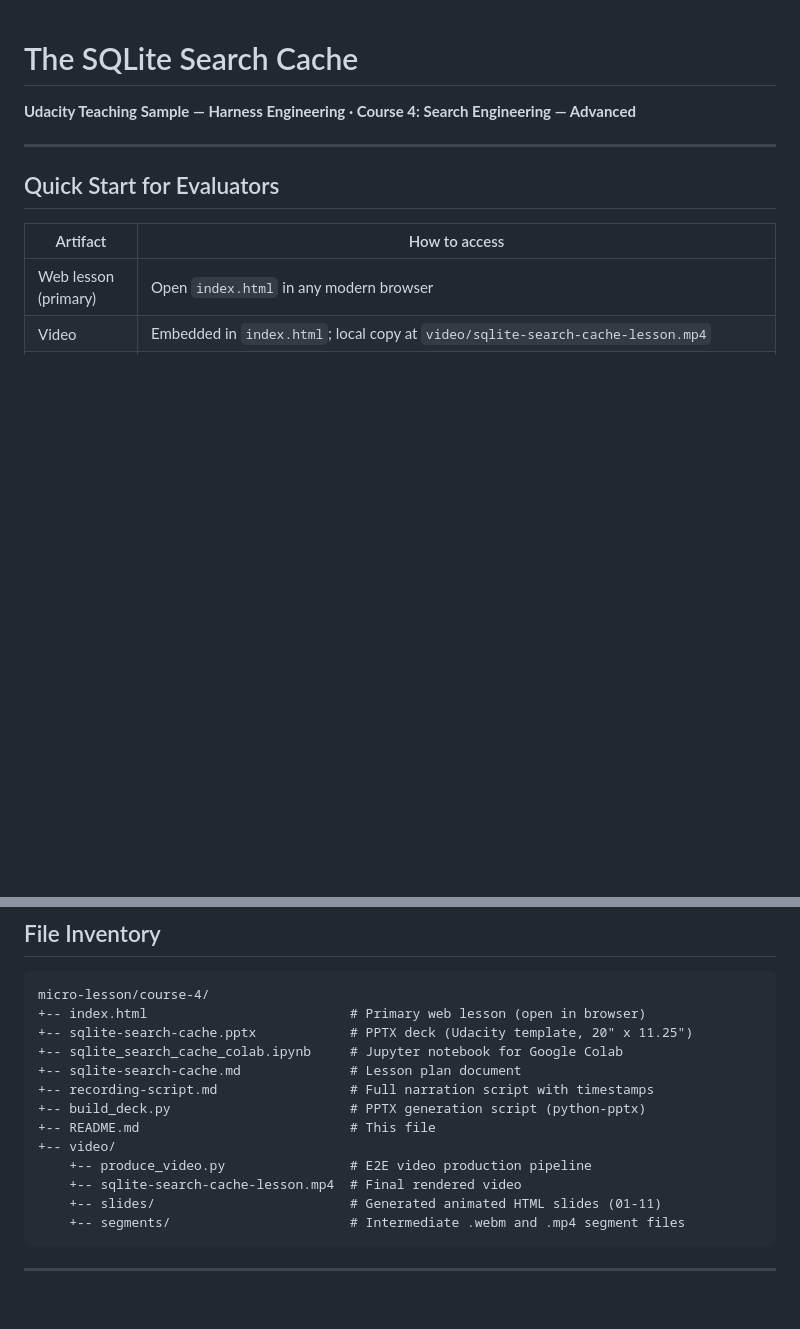
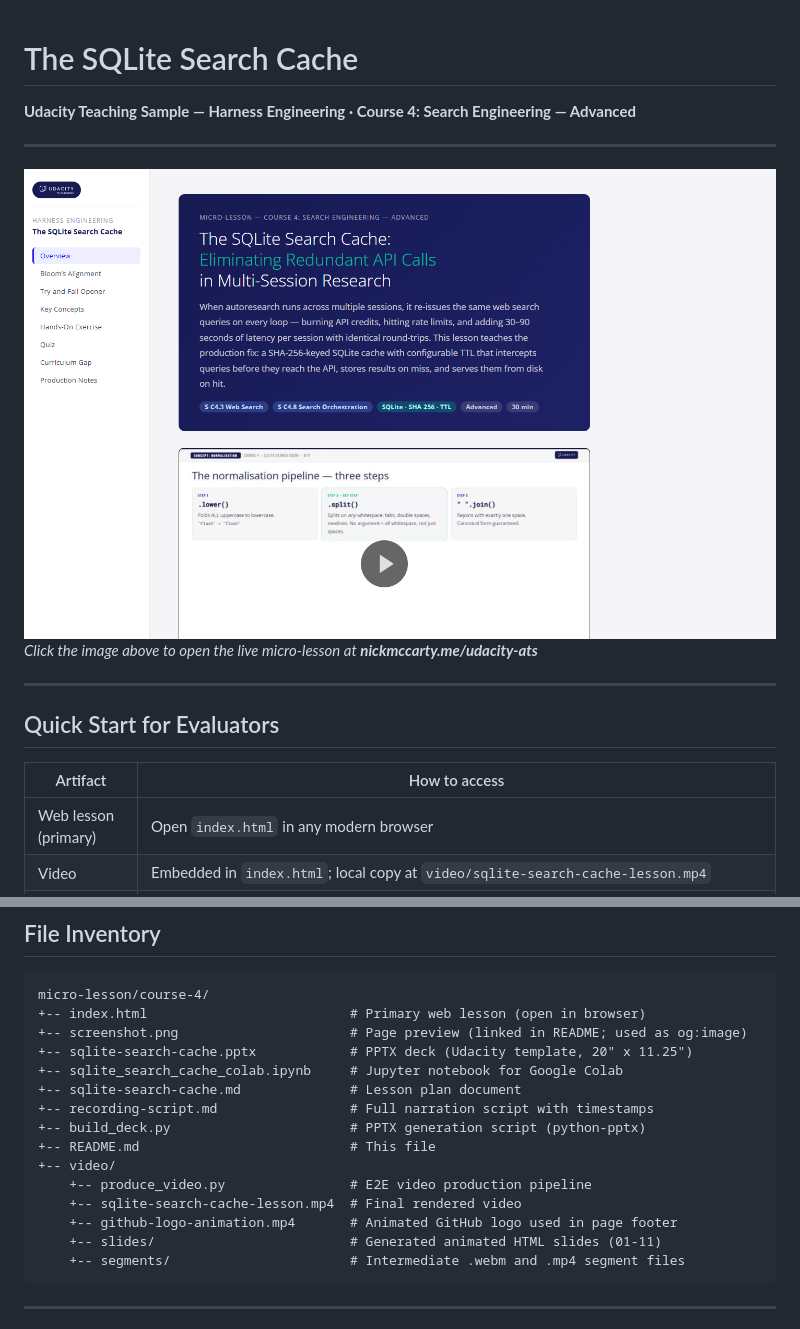
Before and after one commit to nickmccarty/udacity-ats, a Markdown page: README.md, 2 parts joined by grey strips. GitHub-like rendering; pictures changed too: screenshot.png (added); blank space fills up the shorter version.

````diff
--- a/README.md
+++ b/README.md
@@ -1,5 +1,10 @@
 # The SQLite Search Cache
 **Udacity Teaching Sample &mdash; Harness Engineering &middot; Course 4: Search Engineering &mdash; Advanced**
+
+---
+
+[![Preview of the live micro-lesson page — click to open](screenshot.png)](https://nickmccarty.me/udacity-ats)
+*Click the image above to open the live micro-lesson at **nickmccarty.me/udacity-ats***
 
 ---
 
@@ -40,6 +45,7 @@ The harness this lesson is built from ships two cache tables: `search_cache` (pe
 ```
 micro-lesson/course-4/
 +-- index.html                          # Primary web lesson (open in browser)
++-- screenshot.png                      # Page preview (linked in README; used as og:image)
 +-- sqlite-search-cache.pptx            # PPTX deck (Udacity template, 20" x 11.25")
 +-- sqlite_search_cache_colab.ipynb     # Jupyter notebook for Google Colab
 +-- sqlite-search-cache.md              # Lesson plan document
@@ -49,6 +55,7 @@ micro-lesson/course-4/
 +-- video/
     +-- produce_video.py                # E2E video production pipeline
     +-- sqlite-search-cache-lesson.mp4  # Final rendered video
+    +-- github-logo-animation.mp4       # Animated GitHub logo used in page footer
     +-- slides/                         # Generated animated HTML slides (01-11)
     +-- segments/                       # Intermediate .webm and .mp4 segment files
 ```
````
Also changed, not shown: 2 other files.
